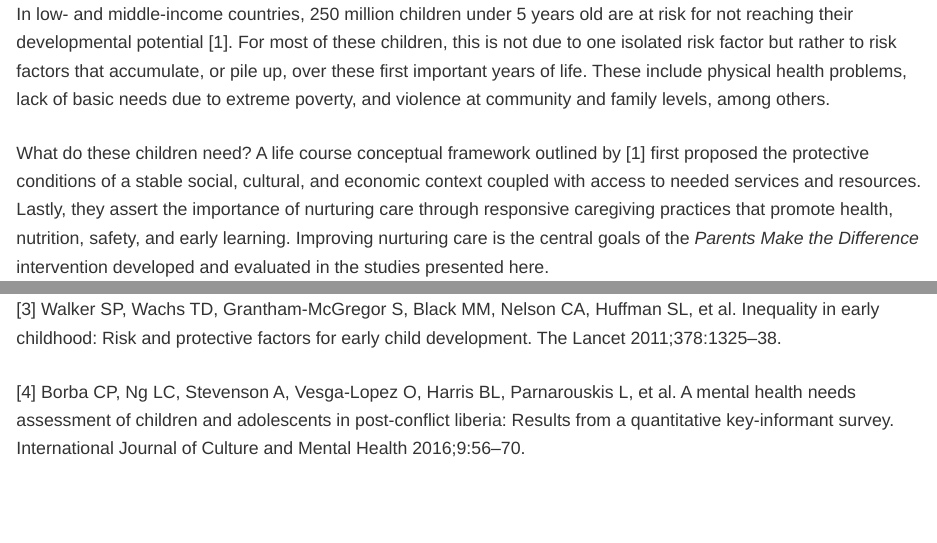
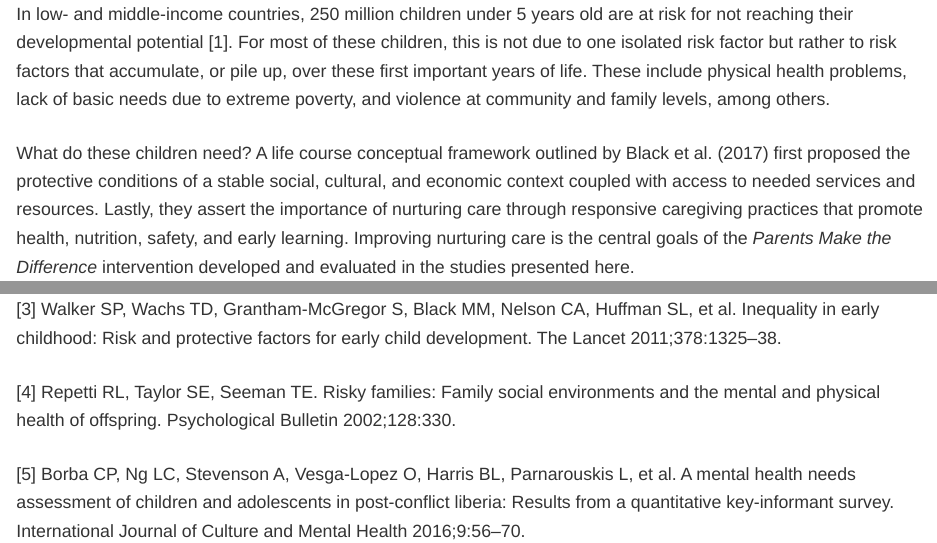
Before and after one commit to ericpgreen/pmd, an R Markdown document (overview.Rmd): the page in a window 1100 px wide, from 340 px down, and a second part further down, joined at a grey line. The pictures show the output file overview.html that the author committed with the source, opened offline; library style sheets and scripts come from the installed R packages.

Commit message:
Citations

```diff
--- a/overview.Rmd
+++ b/overview.Rmd
@@ -14,5 +14,5 @@ csl: vancouver.csl
 
 In low- and middle-income countries, 250 million children under 5 years old are at risk for not reaching their developmental potential [@black:2017]. For most of these children, this is not due to one isolated risk factor but rather to risk factors that accumulate, or pile up, over these first important years of life. These include physical health problems, lack of basic needs due to extreme poverty, and violence at community and family levels, among  others.
 
-What do these children need? A life course conceptual framework outlined by @black:2017 first proposed the protective conditions of a stable social, cultural, and economic context coupled with access to needed services and resources. Lastly, they assert the importance of nurturing care through responsive caregiving practices that promote health, nutrition, safety, and early learning. Improving nurturing care is the central goals of the *Parents Make the Difference* intervention developed and evaluated in the studies presented here.
+What do these children need? A life course conceptual framework outlined by Black et al. (2017) first proposed the protective conditions of a stable social, cultural, and economic context coupled with access to needed services and resources. Lastly, they assert the importance of nurturing care through responsive caregiving practices that promote health, nutrition, safety, and early learning. Improving nurturing care is the central goals of the *Parents Make the Difference* intervention developed and evaluated in the studies presented here.
 
```
Also changed, not shown: overview.html, overview.Rmd (2 more changed lines).
